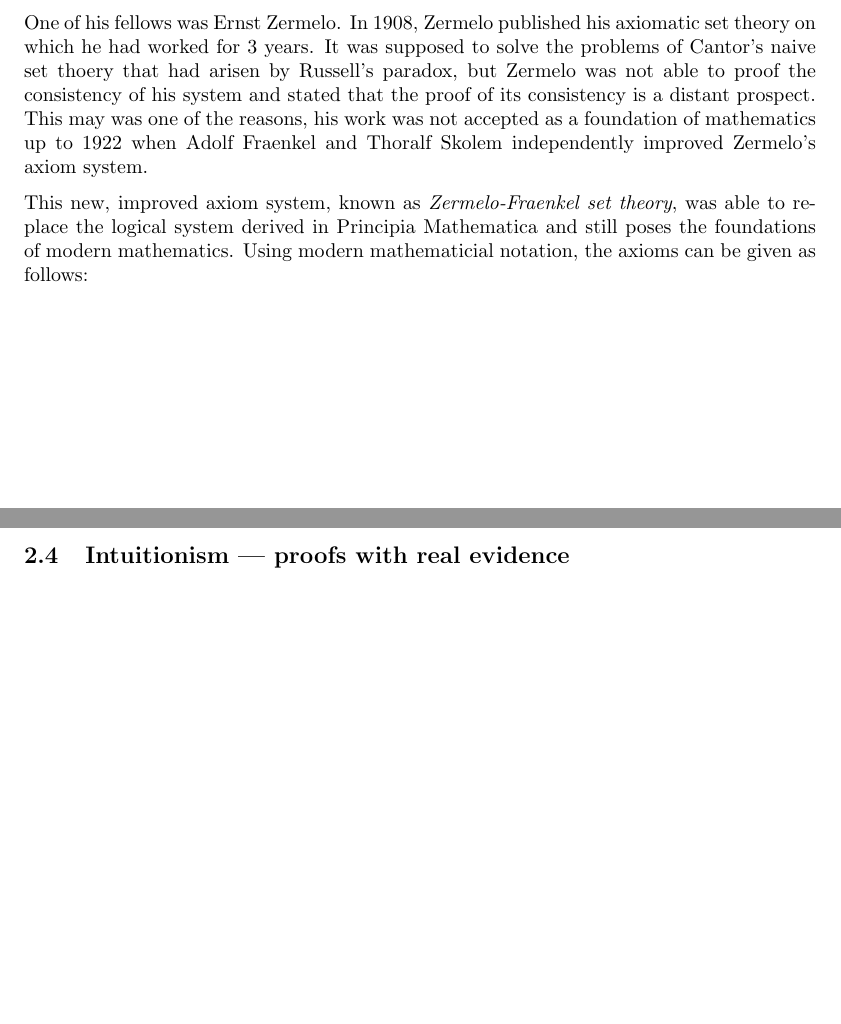
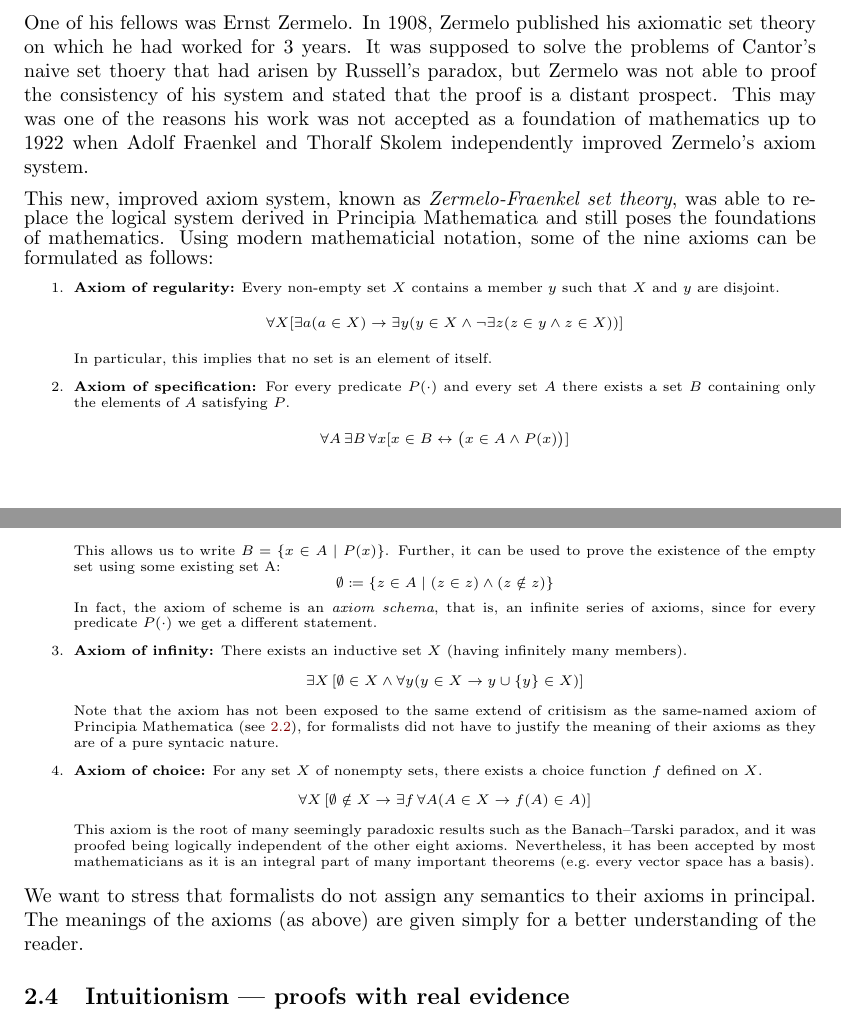
Before and after one commit to kappelmann/foundations_mathematics_grundlagenkrise, a LaTeX document (paper/Foundations_Mathematics_Grundlagenkrise.tex): two parts of pages 10 and 11 of 13, joined at a grey line, cut so that both start at the same text, the shorter picture padded with empty space. Compiled offline with pdfLaTeX.

Commit message:
Update formalism

```diff
--- a/paper/Foundations_Mathematics_Grundlagenkrise.tex
+++ b/paper/Foundations_Mathematics_Grundlagenkrise.tex
@@ -54,6 +54,9 @@
 \usetikzlibrary{calc,arrows.meta,positioning}
 \usepackage{subfig}
 
+% multiple colums
+\usepackage{multicol}
+
 % Custom commands
 \newcommand{\mx}{\mathcal{X}}
 \newcommand{\fromto}[2]{\{#1,\ldots,#2\}}
@@ -239,11 +242,38 @@ Mathematics should be solely based on symbols and axioms that describe syntactic
 Spearheaded by Hilbert, formalism began to flourish during the period of rigorous axiomatisation in the late 19th century (see section~\ref{ssec_causes}).
 In 1900, Hilbert listed the proof of the consistency of the axioms of arithmetic in his famous \textit{Hilbert's problems}: a list of 23 unsolved fundamental questions which mathematicians should attack during the coming century. As Hilbert was one of the most renowned mathematicians of given time, this was a driving force behind the study of axiomatic systems.
 
-One of his fellows was Ernst Zermelo. In 1908, Zermelo published his axiomatic set theory on which he had worked for 3 years. It was supposed to solve the problems of Cantor's naive set thoery that had arisen by Russell's paradox, but Zermelo was not able to proof the consistency of his system and stated that the proof of its consistency is a distant prospect. This may was one of the reasons, his work was not accepted as a foundation of mathematics up to 1922 when Adolf Fraenkel and Thoralf Skolem independently improved Zermelo's axiom system.
+One of his fellows was Ernst Zermelo. In 1908, Zermelo published his axiomatic set theory on which he had worked for 3 years. It was supposed to solve the problems of Cantor's naive set thoery that had arisen by Russell's paradox, but Zermelo was not able to proof the consistency of his system and stated that the proof is a distant prospect. This may was one of the reasons his work was not accepted as a foundation of mathematics up to 1922 when Adolf Fraenkel and Thoralf Skolem independently improved Zermelo's axiom system.
 
-This new, improved axiom system, known as \textit{Zermelo-Fraenkel set theory}, was able to replace the logical system derived in Principia Mathematica and still poses the foundations of modern mathematics. Using modern mathematicial notation, the axioms can be given as follows:
-
-
+This new, improved axiom system, known as \textit{Zermelo-Fraenkel set theory}, was able to replace the logical system derived in Principia Mathematica and still poses the foundations of mathematics. Using modern mathematicial notation, some of the nine axioms can be formulated as follows:
+\scriptsize
+\begin{enumerate}
+    \item \textbf{Axiom of regularity:} Every non-empty set $X$ contains a member $y$ such that $X$ and $y$ are disjoint.
+\begin{equation*}
+\forall X [\exists a ( a \in X) \rightarrow \exists y ( y \in X \land \lnot \exists z (z \in y \land z \in X))]
+\end{equation*}
+In particular, this implies that no set is an element of itself.
+    \item \textbf{Axiom of specification:} For every predicate $P(\cdot)$ and every set $A$ there exists a set $B$ containing only the elements of $A$ satisfying $P$.
+\begin{equation*}
+\forall A\,\exists B\,\forall x[x\in B \leftrightarrow \bigl(x\in A \land P(x)\bigr)]
+\end{equation*}
+This allows us to write $B=\{x\in A\mid P(x)\}$. Further, it can be used to prove the existence of the empty set using some existing set A:
+\begin{equation*}
+\emptyset\coloneqq\{z\in A\mid (z\in z)\land(z\notin z)\}
+\end{equation*}
+In fact, the axiom of scheme is an \textit{axiom schema}, that is, an infinite series of axioms, since for every predicate $P(\cdot)$ we get a different statement.
+    \item \textbf{Axiom of infinity:} There exists an inductive set $X$ (having infinitely many members).
+\begin{equation*}
+\exists X \left [\emptyset \in X \land \forall y (y \in X \rightarrow y\cup\{y\}  \in X)\right]
+\end{equation*}
+Note that the axiom has not been exposed to the same extend of critisism as the same-named axiom of Principia Mathematica (see~\ref{ssec_logicism}), for formalists did not have to justify the meaning of their axioms as they are of a pure syntacic nature.
+    \item \textbf{Axiom of choice:} For any set $X$ of nonempty sets, there exists a choice function $f$ defined on $X$.
+\begin{equation*}
+\forall X \left[ \emptyset \notin X \rightarrow \exists f\,\forall A(A\in X\rightarrow f(A) \in A ) \right]
+\end{equation*}
+This axiom is the root of many seemingly paradoxic results such as the Banach–Tarski paradox, and it was proofed being logically independent of the other eight axioms. Nevertheless, it has been accepted by most mathematicians as it is an integral part of many important theorems (e.g.\ every vector space has a basis).
+\end{enumerate}
+\normalsize
+We want to stress that formalists do not assign any semantics to their axioms in principal. The meanings of the axioms (as above) are given simply for a better understanding of the reader.
 \subsection{Intuitionism --- proofs with real evidence}
 
 \subsection{The end of the crisis --- Gödel's incompleteness theorems}\label{ssec_end_crisis}
```
Also changed, not shown: paper/Foundations_Mathematics_Grundlagenkrise.pdf, paper/Foundations_Mathematics_Grundlagenkrise.tex (13 more changed lines), 1 other file.
